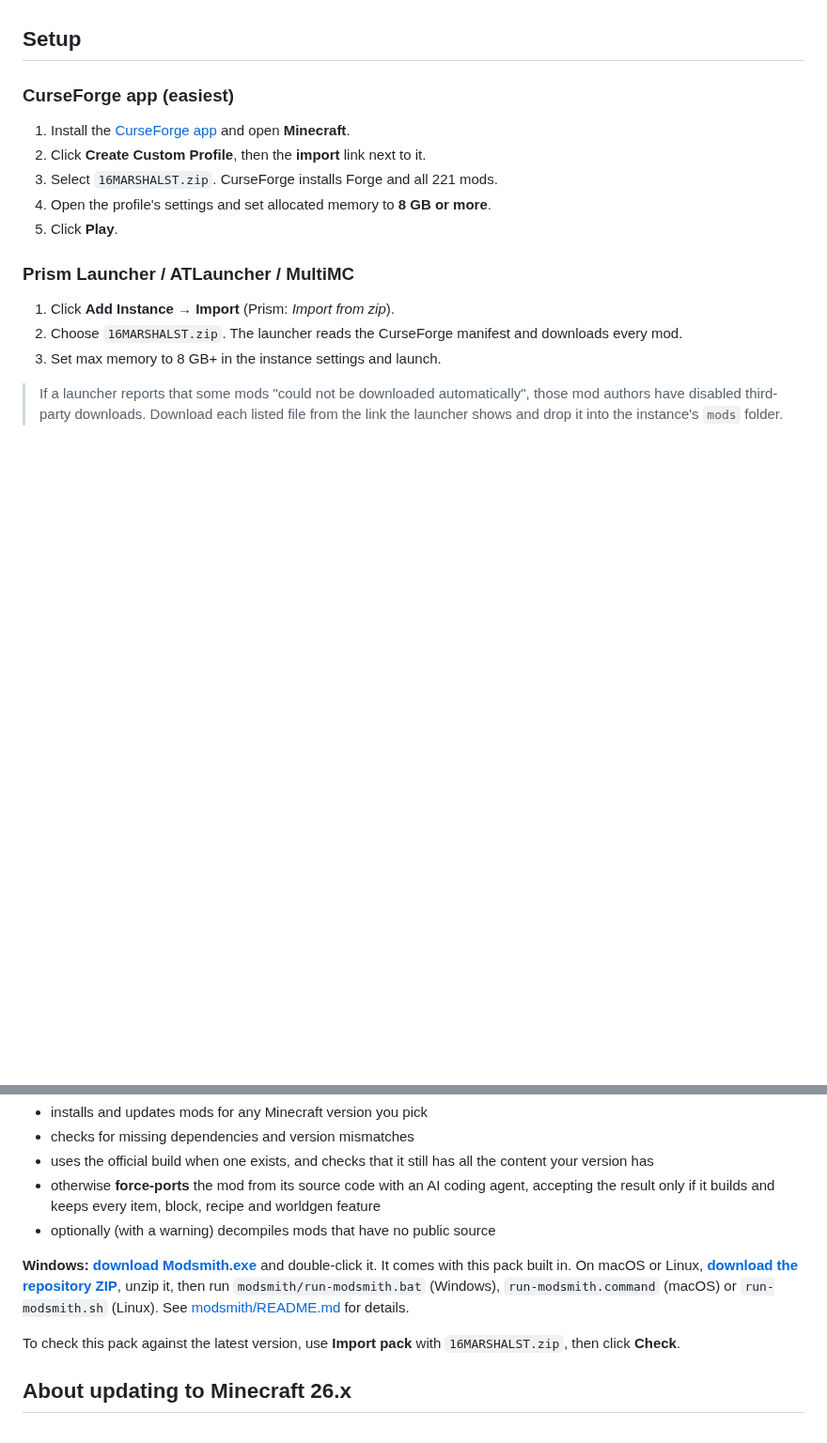
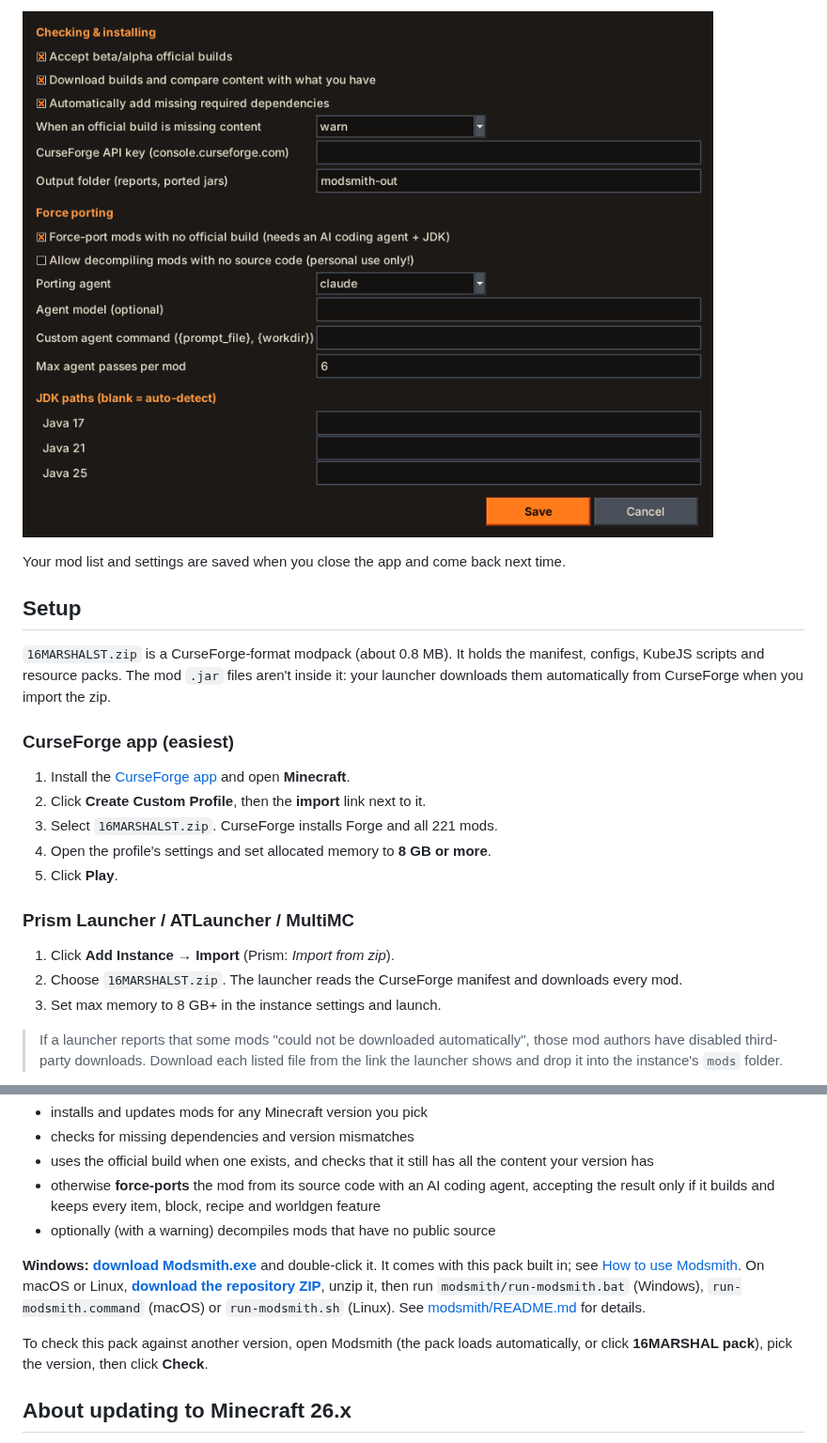
Before and after one commit to hugoneale/Modded-Minecraft-2026-, a Markdown page: README.md, 2 parts joined by grey strips. Shown at 94% size. Drawn GitHub-style; pictures changed too: docs/screenshots/06-settings.png (added); blank space fills up the shorter version.

```diff
--- a/README.md
+++ b/README.md
@@ -25,5 +71,10 @@ This is a CurseForge-format modpack zip (about 0.8 MB). It contains a manifest,
+![Settings](docs/screenshots/06-settings.png)
+
+Your mod list and settings are saved when you close the app and come back next time.
 
 ## Setup
+
+`16MARSHALST.zip` is a CurseForge-format modpack (about 0.8 MB). It holds the manifest, configs, KubeJS scripts and resource packs. The mod `.jar` files aren't inside it: your launcher downloads them automatically from CurseForge when you import the zip.
 
 ### CurseForge app (easiest)
 1. Install the [CurseForge app](https://www.curseforge.com/download/app) and open **Minecraft**.
@@ -53,10 +104,10 @@ The [`modsmith/`](modsmith/) folder contains **Modsmith**, a desktop app that:
 - otherwise **force-ports** the mod from its source code with an AI coding agent, accepting the result only if it builds and keeps every item, block, recipe and worldgen feature
 - optionally (with a warning) decompiles mods that have no public source
 
-**Windows: [download Modsmith.exe](https://github.com/hugoneale/Modded-Minecraft-2026-/releases/latest/download/Modsmith.exe)** and double-click it. It comes with this pack built in.
+**Windows: [download Modsmith.exe](https://github.com/hugoneale/Modded-Minecraft-2026-/releases/latest/download/Modsmith.exe)** and double-click it. It comes with this pack built in; see [How to use Modsmith](#how-to-use-modsmith).
 On macOS or Linux, **[download the repository ZIP](https://github.com/hugoneale/Modded-Minecraft-2026-/archive/refs/heads/main.zip)**, unzip it, then run `modsmith/run-modsmith.bat` (Windows), `run-modsmith.command` (macOS) or `run-modsmith.sh` (Linux). See [modsmith/README.md](modsmith/README.md) for details.
 
-To check this pack against the latest version, use **Import pack** with `16MARSHALST.zip`, then click **Check**.
+To check this pack against another version, open Modsmith (the pack loads automatically, or click **16MARSHAL pack**), pick the version, then click **Check**.
 
 ## About updating to Minecraft 26.x
 
```
Also changed, not shown: other parts of README.md (+53 -7 lines), docs/screenshots/01-start.png (added), docs/screenshots/02-add-mods.png (added), docs/screenshots/03-choose.png (added), docs/screenshots/04-check.png (added), docs/screenshots/05-forging.png (added), 13 other files.
